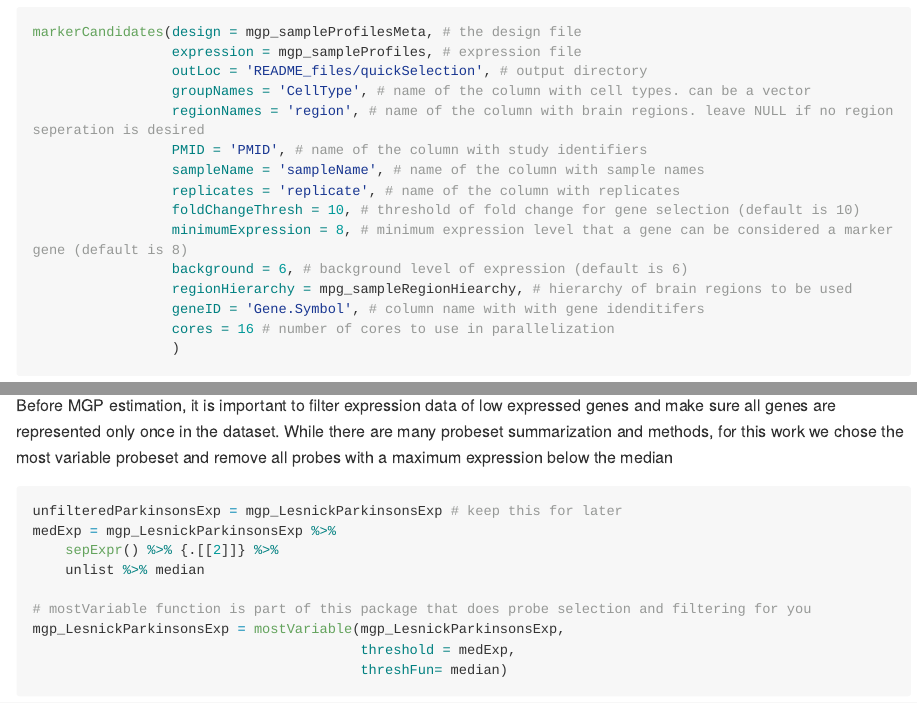
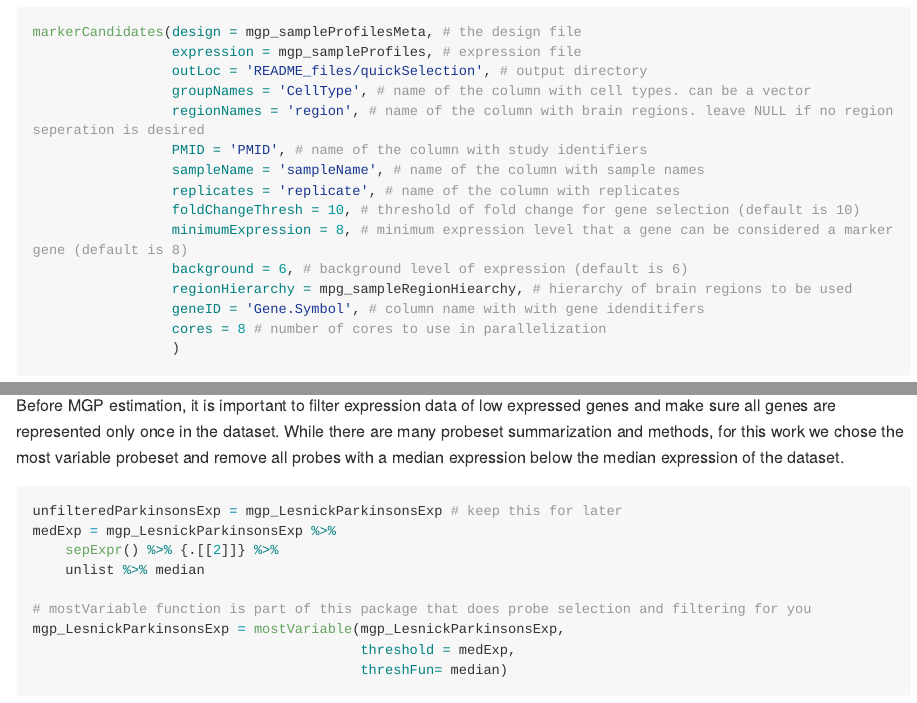
Before and after one commit to PavlidisLab/markerGeneProfile, an R Markdown document (README.Rmd): the page in a window 1100 px wide, from 3210 px down, and a second part further down, joined at a grey line. The pictures show the output file README.md that the author committed with the source, drawn offline in the style of GitHub; long lines of code are wrapped; badge pictures from the web are left out.

Commit message:
readme error fix

````diff
--- a/README.Rmd
+++ b/README.Rmd
@@ -112,7 +112,7 @@ markerCandidates(design = mgp_sampleProfilesMeta, # the design file
                  background = 6, # background level of expression (default is 6)
                  regionHierarchy = mpg_sampleRegionHiearchy, # hierarchy of brain regions to be used
                  geneID = 'Gene.Symbol', # column name with with gene idenditifers
-                 cores = 16 # number of cores to use in parallelization
+                 cores = 8 # number of cores to use in parallelization
                  )
 ```
 This creates 3 directories in the output directory
@@ -215,7 +215,7 @@ mgp_LesnickParkinsonsMeta %>% head
 ```
 
 
-Before MGP estimation, it is important to filter expression data of low expressed genes and make sure all genes are represented only once in the dataset. While there are many probeset summarization and methods, for this work we chose the most variable probeset and remove all probes with a maximum expression below the median
+Before MGP estimation, it is important to filter expression data of low expressed genes and make sure all genes are represented only once in the dataset. While there are many probeset summarization and methods, for this work we chose the most variable probeset and remove all probes with a median expression below the median expression of the dataset.
 
 ```{r}
 unfilteredParkinsonsExp = mgp_LesnickParkinsonsExp # keep this for later
````
Also changed, not shown: README.md, README.Rmd (4 more changed lines), 11 other files.
